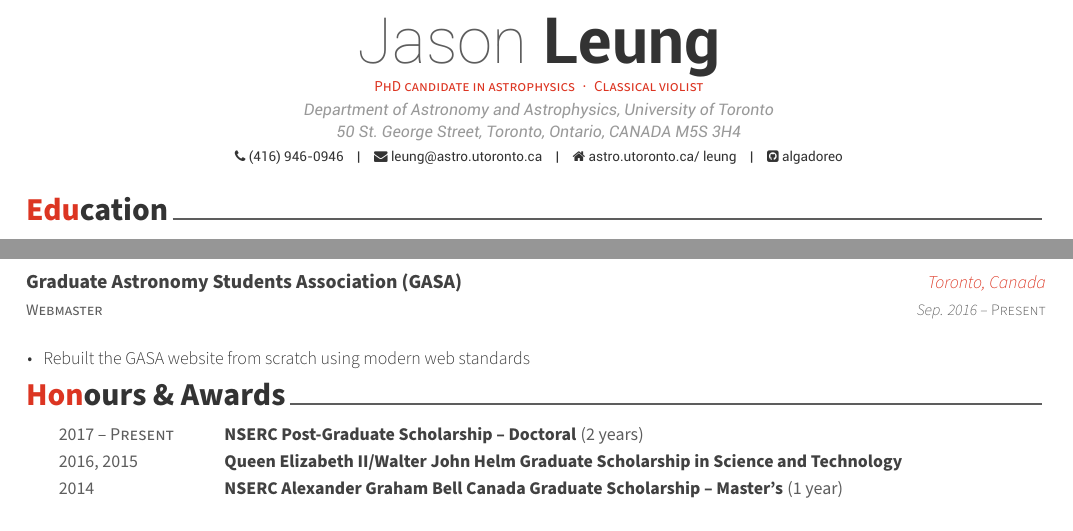
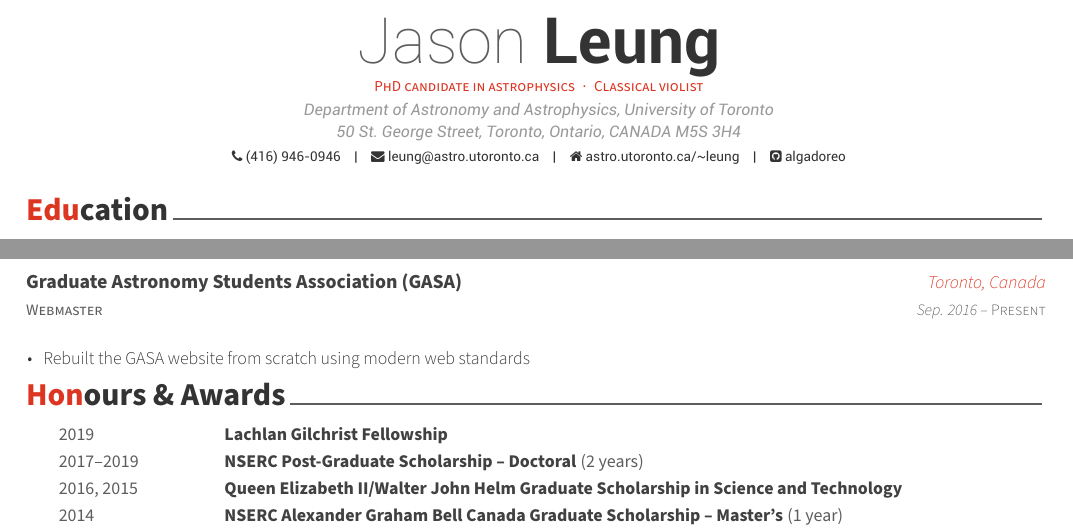
Before and after one commit to algadoreo/curriculum-vitae, a LaTeX CV (cv.tex, which reads cv/honours.tex): two parts of pages 1 and 2 of 3, joined at a grey line, cut so that both start at the same text. Compiled offline with XeLaTeX.

Commit message:
Updates from Overleaf

```diff
--- a/cv.tex
+++ b/cv.tex
@@ -60,7 +60,7 @@
 \phone{(416) 946-0946}
 % \mobile{mobile number}
 \email{leung@astro.utoronto.ca}
-\homepage{astro.utoronto.ca/~leung}
+\homepage{astro.utoronto.ca/\textasciitilde leung}
 \github{algadoreo}
 % \linkedin{likedin-id}
 % \gitlab{gitlab-id}
--- a/cv/honours.tex
+++ b/cv/honours.tex
@@ -53,7 +53,8 @@
 \setlength\tabcolsep{0pt}
 \setlength{\extrarowheight}{0pt}
 \begin{tabular*}{\textwidth}{@{\extracolsep{\fill}} L{3.5cm} L{\textwidth - 3.5cm}}
-  \hspace{0.5cm} \honordatestyle{2017 -- \textsc{Present}} & \honorpositionstyle{NSERC Post-Graduate Scholarship -- Doctoral} \honortitlestyle{(2 years)}\\
+  \hspace{0.5cm} \honordatestyle{2019} & \honorpositionstyle{Lachlan Gilchrist Fellowship}\\
+  \hspace{0.5cm} \honordatestyle{2017--2019} & \honorpositionstyle{NSERC Post-Graduate Scholarship -- Doctoral} \honortitlestyle{(2 years)}\\
   \hspace{0.5cm} \honordatestyle{2016, 2015} & \honorpositionstyle{Queen Elizabeth II/Walter John Helm Graduate Scholarship in Science and Technology} \honortitlestyle{}\\
   \hspace{0.5cm} \honordatestyle{2014} & \honorpositionstyle{NSERC Alexander Graham Bell Canada Graduate Scholarship -- Master's} \honortitlestyle{(1 year)}\\
   \hspace{0.5cm} \honordatestyle{2013} & \honorpositionstyle{McGill University Graduate Excellence Fellowship} \honortitlestyle{}\\
```
